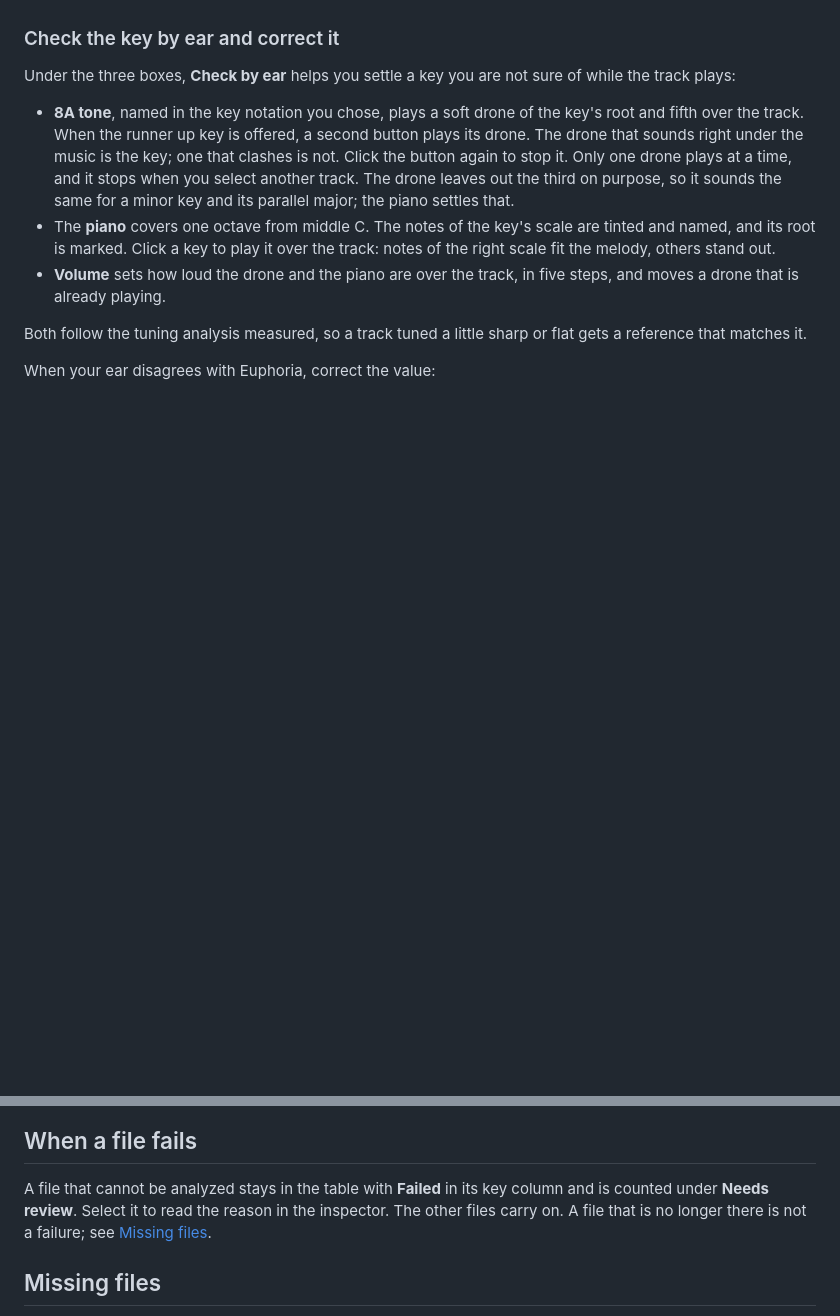
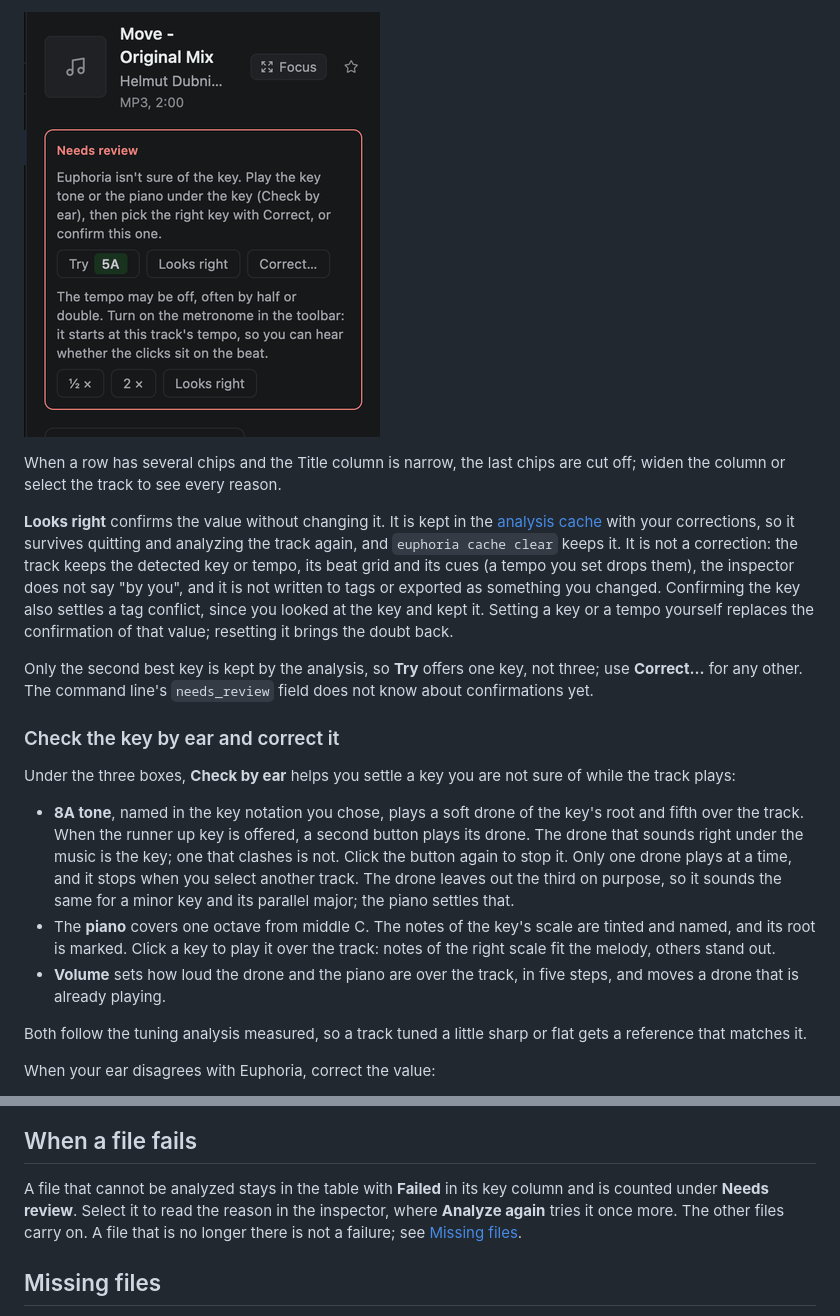
Before and after one commit to lvndry/euphoria, a Markdown page: docs/guides/desktop-app.md, 2 parts joined by grey strips. GitHub-like rendering; pictures changed too: docs/images/desktop-app/needs-review-inspector.png (added); blank space fills up the shorter version.

```diff
--- a/docs/guides/desktop-app.md
+++ b/docs/guides/desktop-app.md
@@ -128,3 +142,10 @@ Point at the **≠** for the key from the tags. When the tags agree, the inspect
+![The Needs review box at the top of the inspector: one line per reason, each with its buttons.](../images/desktop-app/needs-review-inspector.png)
+
+When a row has several chips and the Title column is narrow, the last chips are cut off; widen the column or select the track to see every reason.
+
+**Looks right** confirms the value without changing it. It is kept in the [analysis cache](../reference/cli.md#corrections) with your corrections, so it survives quitting and analyzing the track again, and `euphoria cache clear` keeps it. It is not a correction: the track keeps the detected key or tempo, its beat grid and its cues (a tempo you set drops them), the inspector does not say "by you", and it is not written to tags or exported as something you changed. Confirming the key also settles a tag conflict, since you looked at the key and kept it. Setting a key or a tempo yourself replaces the confirmation of that value; resetting it brings the doubt back.
+
+Only the second best key is kept by the analysis, so **Try** offers one key, not three; use **Correct...** for any other. The command line's `needs_review` field does not know about confirmations yet.
 
 ### Check the key by ear and correct it
 
@@ -514,7 +535,7 @@ How tags are written:
 
 ## When a file fails
 
-A file that cannot be analyzed stays in the table with **Failed** in its key column and is counted under **Needs review**. Select it to read the reason in the inspector. The other files carry on. A file that is no longer there is not a failure; see [Missing files](#missing-files).
+A file that cannot be analyzed stays in the table with **Failed** in its key column and is counted under **Needs review**. Select it to read the reason in the inspector, where **Analyze again** tries it once more. The other files carry on. A file that is no longer there is not a failure; see [Missing files](#missing-files).
 
 ## Missing files
 
```
Also changed, not shown: other parts of docs/guides/desktop-app.md (+15 -1 lines), docs/concepts/accuracy.md (+2 -0 lines), docs/images/desktop-app/needs-review-list.png (added), 1 other file.
